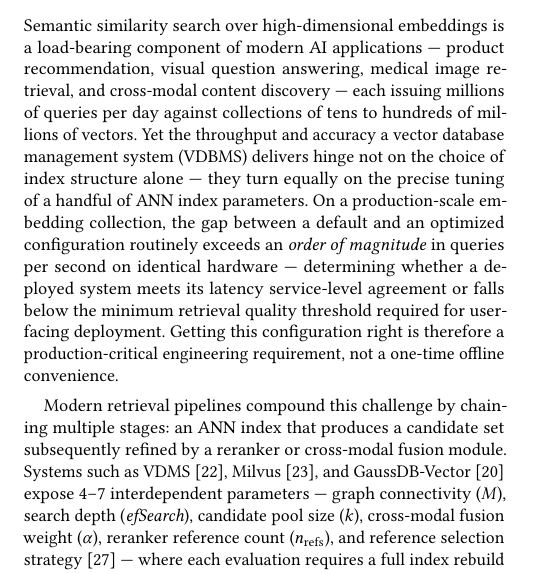
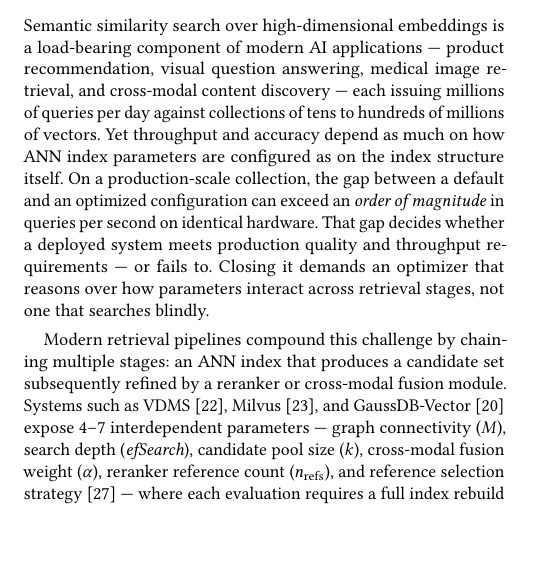
Before and after one commit to shahrzadesmat/Agentic_VDMS, a LaTeX paper (main.tex): part of one column of page 1 of 14, cut so that both start at the same text, the shorter picture padded with empty space. Compiled offline with pdfLaTeX.

Commit message:
Simplify intro ¶1: shorter sentences, drop SLA jargon, foreground reasoning novelty

```diff
--- a/main.tex
+++ b/main.tex
@@ -213,16 +213,15 @@ component of modern AI applications --- product recommendation, visual question
 answering, medical image retrieval, and cross-modal content discovery --- each
 issuing millions of queries per day against collections of tens to hundreds of
 millions of vectors.
-Yet the throughput and accuracy a vector database management system (VDBMS)
-delivers hinge not on the choice of index structure alone --- they turn equally
-on the precise tuning of a handful of ANN index parameters.
-On a production-scale embedding collection, the gap between a default and an
-optimized configuration routinely exceeds an \emph{order of magnitude} in
-queries per second on identical hardware --- determining whether a deployed system
-meets its latency service-level agreement or falls below the minimum retrieval
-quality threshold required for user-facing deployment.
-Getting this configuration right is therefore a production-critical engineering
-requirement, not a one-time offline convenience.
+Yet throughput and accuracy depend as much on how ANN index parameters are
+configured as on the index structure itself.
+On a production-scale collection, the gap between a default and an optimized
+configuration can exceed an \emph{order of magnitude} in queries per second on
+identical hardware.
+That gap decides whether a deployed system meets production quality and throughput
+requirements --- or fails to.
+Closing it demands an optimizer that reasons over how parameters interact across
+retrieval stages, not one that searches blindly.
 
 Modern retrieval pipelines compound this challenge by chaining multiple stages:
 an ANN index that produces a candidate set subsequently refined by a reranker or
```
